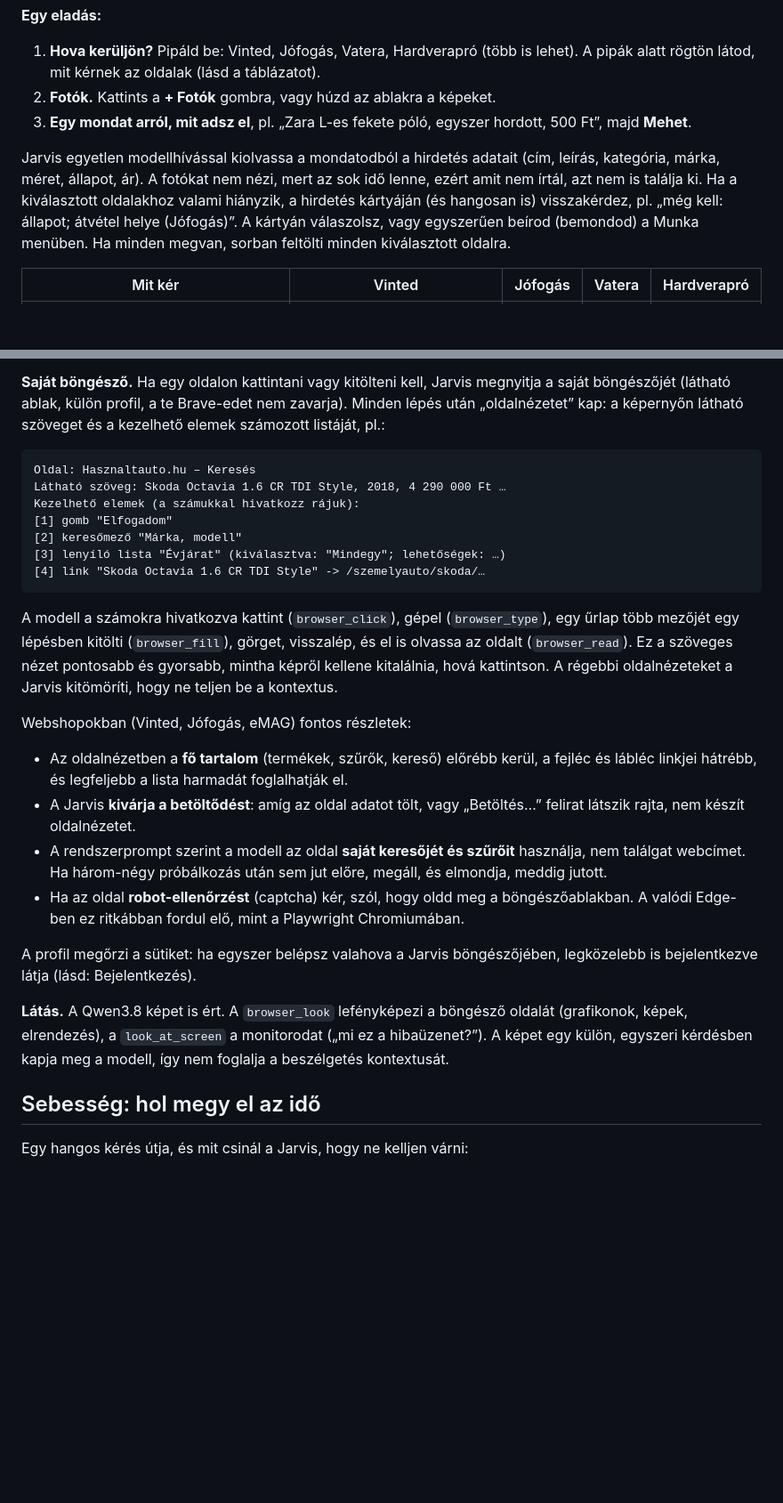
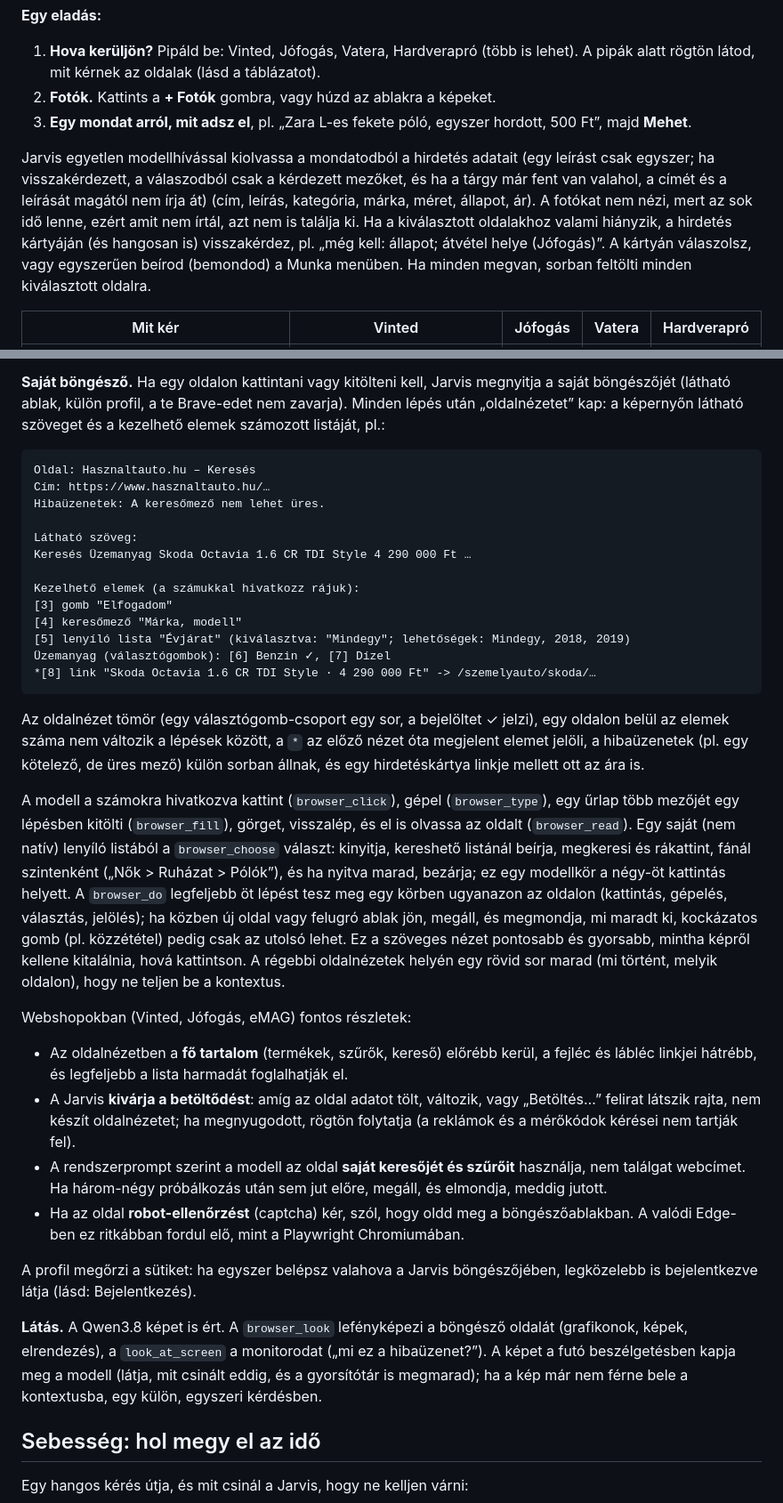
Before and after one commit to ZsoleszDev/jarvis, a Markdown page: README.md, 2 parts joined by grey strips. Shown at 89% size. Drawn GitHub-style; blank space fills up the shorter version.

Commit message:
README: az összefésült csomagok (oldalnézet, browser_choose és browser_do, sebesség, begyakorolt lépések, árkutatás)
- Az oldalnézet mostani alakja (csoportok, állandó számok, * az új elemen, hibaüzenetek, ár a kártyánál), a
  browser_choose és a browser_do, a gyorsabb megnyugvás, a kép a futó beszélgetésben.
- Sebesség: az első lépést a Jarvis teszi meg, a szünet a közzététel előtt, a gyorsítótár-barát tömörítés
  és eszközlista, a melegítés módonként, a rövid válaszok és az elakadásfigyelés.
- Begyakorolt lépések: az eredmény kivárása, a tisztított felvétel, a lépésjavítás, az új értékek és az
  űrlap címe. Árkutatás: előszűrés, középső 50%, bizonyosság, licit, a régi kutatás megújítása.
- A leírást csak egyszer olvassa ki (visszakérdezés után csak a kérdezett mezőket).

Co-Authored-By: Claude Opus 5.5 <noreply@anthropic.com>
Claude-Session: https://claude.ai/code/session_01LUsE2WmoRUS8zdqjGq9Bh5

````diff
--- a/README.md
+++ b/README.md
@@ -150,7 +150,7 @@ Az ablak tetején három menü van. A **Beszélgetés** ugyanaz, mint eddig: bá
 2. **Fotók.** Kattints a **+ Fotók** gombra, vagy húzd az ablakra a képeket.
 3. **Egy mondat arról, mit adsz el**, pl. „Zara L-es fekete póló, egyszer hordott, 500 Ft”, majd **Mehet**.
 
-Jarvis egyetlen modellhívással kiolvassa a mondatodból a hirdetés adatait (cím, leírás, kategória, márka, méret, állapot, ár). A fotókat nem nézi, mert az sok idő lenne, ezért amit nem írtál, azt nem is találja ki. Ha a kiválasztott oldalakhoz valami hiányzik, a hirdetés kártyáján (és hangosan is) visszakérdez, pl. „még kell: állapot; átvétel helye (Jófogás)”. A kártyán válaszolsz, vagy egyszerűen beírod (bemondod) a Munka menüben. Ha minden megvan, sorban feltölti minden kiválasztott oldalra.
+Jarvis egyetlen modellhívással kiolvassa a mondatodból a hirdetés adatait (egy leírást csak egyszer; ha visszakérdezett, a válaszodból csak a kérdezett mezőket, és ha a tárgy már fent van valahol, a címét és a leírását magától nem írja át) (cím, leírás, kategória, márka, méret, állapot, ár). A fotókat nem nézi, mert az sok idő lenne, ezért amit nem írtál, azt nem is találja ki. Ha a kiválasztott oldalakhoz valami hiányzik, a hirdetés kártyáján (és hangosan is) visszakérdez, pl. „még kell: állapot; átvétel helye (Jófogás)”. A kártyán válaszolsz, vagy egyszerűen beírod (bemondod) a Munka menüben. Ha minden megvan, sorban feltölti minden kiválasztott oldalra.
 
 | Mit kér | Vinted | Jófogás | Vatera | Hardverapró |
 |---|---|---|---|---|
@@ -326,25 +326,33 @@ A „Hey Jarvis” felismerése helyben, a processzoron fut (openWakeWord), a ha
 
 ```
 Oldal: Hasznaltauto.hu – Keresés
-Látható szöveg: Skoda Octavia 1.6 CR TDI Style, 2018, 4 290 000 Ft …
+Cím: https://www.hasznaltauto.hu/…
+Hibaüzenetek: A keresőmező nem lehet üres.
+
+Látható szöveg:
+Keresés Üzemanyag Skoda Octavia 1.6 CR TDI Style 4 290 000 Ft …
+
 Kezelhető elemek (a számukkal hivatkozz rájuk):
-[1] gomb "Elfogadom"
-[2] keresőmező "Márka, modell"
-[3] lenyíló lista "Évjárat" (kiválasztva: "Mindegy"; lehetőségek: …)
-[4] link "Skoda Octavia 1.6 CR TDI Style" -> /szemelyauto/skoda/…
+[3] gomb "Elfogadom"
+[4] keresőmező "Márka, modell"
+[5] lenyíló lista "Évjárat" (kiválasztva: "Mindegy"; lehetőségek: Mindegy, 2018, 2019)
+Üzemanyag (választógombok): [6] Benzin ✓, [7] Dízel
+*[8] link "Skoda Octavia 1.6 CR TDI Style · 4 290 000 Ft" -> /szemelyauto/skoda/…
 ```
 
-A modell a számokra hivatkozva kattint (`browser_click`), gépel (`browser_type`), egy űrlap több mezőjét egy lépésben kitölti (`browser_fill`), görget, visszalép, és el is olvassa az oldalt (`browser_read`). Ez a szöveges nézet pontosabb és gyorsabb, mintha képről kellene kitalálnia, hová kattintson. A régebbi oldalnézeteket a Jarvis kitömöríti, hogy ne teljen be a kontextus.
+Az oldalnézet tömör (egy választógomb-csoport egy sor, a bejelöltet ✓ jelzi), egy oldalon belül az elemek száma nem változik a lépések között, a `*` az előző nézet óta megjelent elemet jelöli, a hibaüzenetek (pl. egy kötelező, de üres mező) külön sorban állnak, és egy hirdetéskártya linkje mellett ott az ára is.
+
+A modell a számokra hivatkozva kattint (`browser_click`), gépel (`browser_type`), egy űrlap több mezőjét egy lépésben kitölti (`browser_fill`), görget, visszalép, és el is olvassa az oldalt (`browser_read`). Egy saját (nem natív) lenyíló listából a `browser_choose` választ: kinyitja, kereshető listánál beírja, megkeresi és rákattint, fánál szintenként („Nők > Ruházat > Pólók”), és ha nyitva marad, bezárja; ez egy modellkör a négy-öt kattintás helyett. A `browser_do` legfeljebb öt lépést tesz meg egy körben ugyanazon az oldalon (kattintás, gépelés, választás, jelölés); ha közben új oldal vagy felugró ablak jön, megáll, és megmondja, mi maradt ki, kockázatos gomb (pl. közzététel) pedig csak az utolsó lehet. Ez a szöveges nézet pontosabb és gyorsabb, mintha képről kellene kitalálnia, hová kattintson. A régebbi oldalnézetek helyén egy rövid sor marad (mi történt, melyik oldalon), hogy ne teljen be a kontextus.
 
 Webshopokban (Vinted, Jófogás, eMAG) fontos részletek:
 - Az oldalnézetben a **fő tartalom** (termékek, szűrők, kereső) előrébb kerül, a fejléc és lábléc linkjei hátrébb, és legfeljebb a lista harmadát foglalhatják el.
-- A Jarvis **kivárja a betöltődést**: amíg az oldal adatot tölt, vagy „Betöltés…” felirat látszik rajta, nem készít oldalnézetet.
+- A Jarvis **kivárja a betöltődést**: amíg az oldal adatot tölt, változik, vagy „Betöltés…” felirat látszik rajta, nem készít oldalnézetet; ha megnyugodott, rögtön folytatja (a reklámok és a mérőkódok kérései nem tartják fel).
 - A rendszerprompt szerint a modell az oldal **saját keresőjét és szűrőit** használja, nem találgat webcímet. Ha három-négy próbálkozás után sem jut előre, megáll, és elmondja, meddig jutott.
 - Ha az oldal **robot-ellenőrzést** (captcha) kér, szól, hogy oldd meg a böngészőablakban. A valódi Edge-ben ez ritkábban fordul elő, mint a Playwright Chromiumában.
 
 A profil megőrzi a sütiket: ha egyszer belépsz valahova a Jarvis böngészőjében, legközelebb is bejelentkezve látja (lásd: Bejelentkezés).
 
-**Látás.** A Qwen3.8 képet is ért. A `browser_look` lefényképezi a böngésző oldalát (grafikonok, képek, elrendezés), a `look_at_screen` a monitorodat („mi ez a hibaüzenet?”). A képet egy külön, egyszeri kérdésben kapja meg a modell, így nem foglalja a beszélgetés kontextusát.
+**Látás.** A Qwen3.8 képet is ért. A `browser_look` lefényképezi a böngésző oldalát (grafikonok, képek, elrendezés), a `look_at_screen` a monitorodat („mi ez a hibaüzenet?”). A képet a futó beszélgetésben kapja meg a modell (látja, mit csinált eddig, és a gyorsítótár is megmarad); ha a kép már nem férne bele a kontextusba, egy külön, egyszeri kérdésben.
 
 ## Sebesség: hol megy el az idő
 
````
Also changed, not shown: other parts of README.md (+7 -3 lines).
